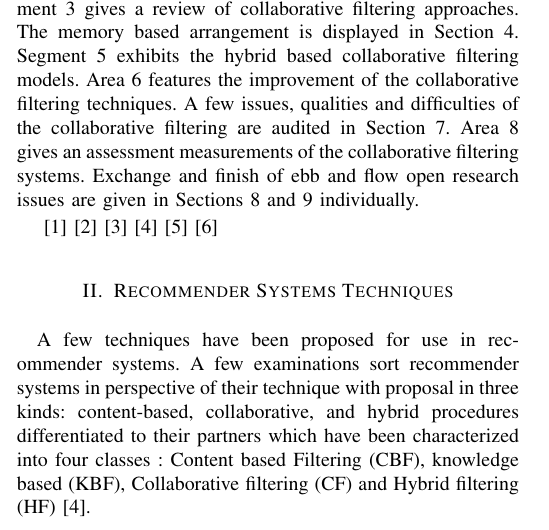
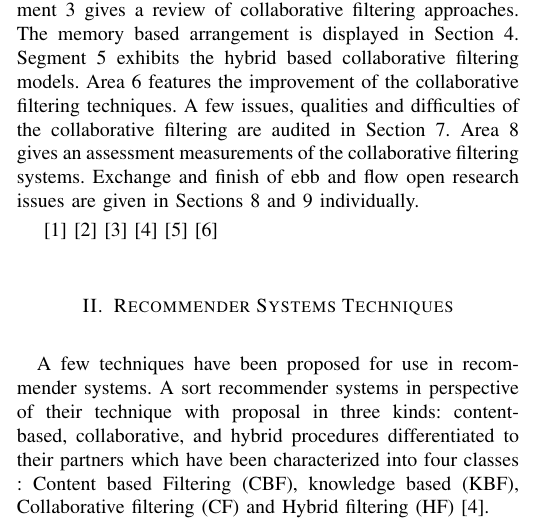
Before and after one commit to thebali/research2, a LaTeX paper (RP1/paper 1/document.tex): part of one column of page 1 of 5, cut so that both start at the same text. Compiled offline with pdfLaTeX.

Commit message:
Auto-committing 'document.tex'

```diff
--- a/RP1/paper 1/document.tex
+++ b/RP1/paper 1/document.tex
@@ -231,7 +231,7 @@ This paper is divided into certain segments as follows. Segment 2 plots the reco
 
 
 \section{Recommender Systems Techniques}
-A few techniques have been proposed for use in recommender systems. A few examinations sort recommender systems in perspective of their technique with proposal in three kinds: content-based, collaborative, and hybrid procedures differentiated to their partners which have been characterized into four classes : Content based Filtering (CBF), knowledge based (KBF), Collaborative filtering (CF) and Hybrid filtering (HF) [4].
+A few techniques have been proposed for use in recommender systems. A  sort recommender systems in perspective of their technique with proposal in three kinds: content-based, collaborative, and hybrid procedures differentiated to their partners which have been characterized into four classes : Content based Filtering (CBF), knowledge based (KBF), Collaborative filtering (CF) and Hybrid filtering (HF) [4].
 
 \subsection{Content Based Filtering(CBF)}
 CBF approaches recommend items that are similar in content of the items that the user liked in the past or match to the attributes of the user.
```
